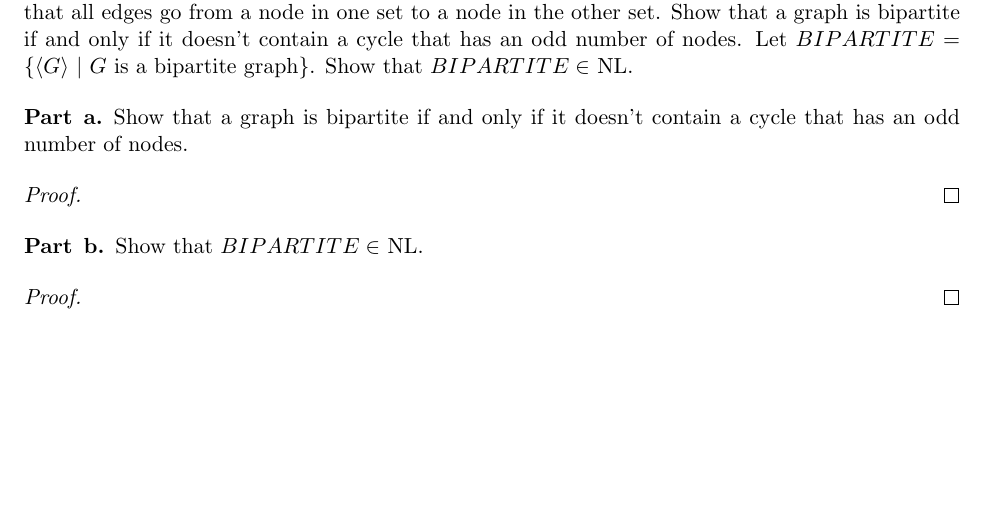
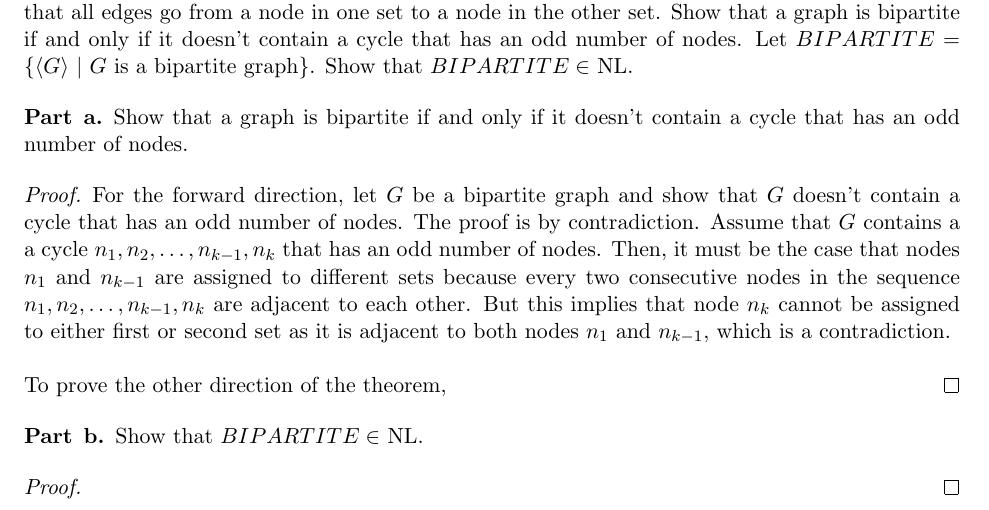
Before and after one commit to mehshan/theoretical-cs, a LaTeX document (Introduction.to.the.Theory.of.Computation.3e/Problem8.25.tex): part of the page, cut so that both start at the same text, the shorter picture padded with empty space. Compiled offline with pdfLaTeX.

Commit message:
Problem 8.25 draft

```diff
--- a/Introduction.to.the.Theory.of.Computation.3e/Problem8.25.tex
+++ b/Introduction.to.the.Theory.of.Computation.3e/Problem8.25.tex
@@ -28,6 +28,9 @@ Show that a graph is bipartite if and only if it doesn't contain a cycle that ha
 \end{problem}
 
 \begin{proof}
+For the forward direction, let $G$ be a bipartite graph and show that $G$ doesn't contain a cycle that has an odd number of nodes. The proof is by contradiction. Assume that $G$ contains a a cycle $n_1, n_2, \ldots , n_{k-1}, n_k$ that has an odd number of nodes. Then, it must be the case that nodes $n_1$ and $n_{k-1}$ are assigned to different sets because every two consecutive nodes in the sequence $n_1, n_2, \ldots , n_{k-1}, n_k$ are adjacent to each other. But this implies that node $n_k$ cannot be assigned to either first or second set as it is adjacent to both nodes $n_1$ and $n_{k-1}$, which is a contradiction. \\
+
+To prove the other direction of the theorem,
 \end{proof}
 
 \begin{problem}[Part]{b}
```
Also changed, not shown: Introduction.to.the.Theory.of.Computation.3e/Problem8.25.pdf.
